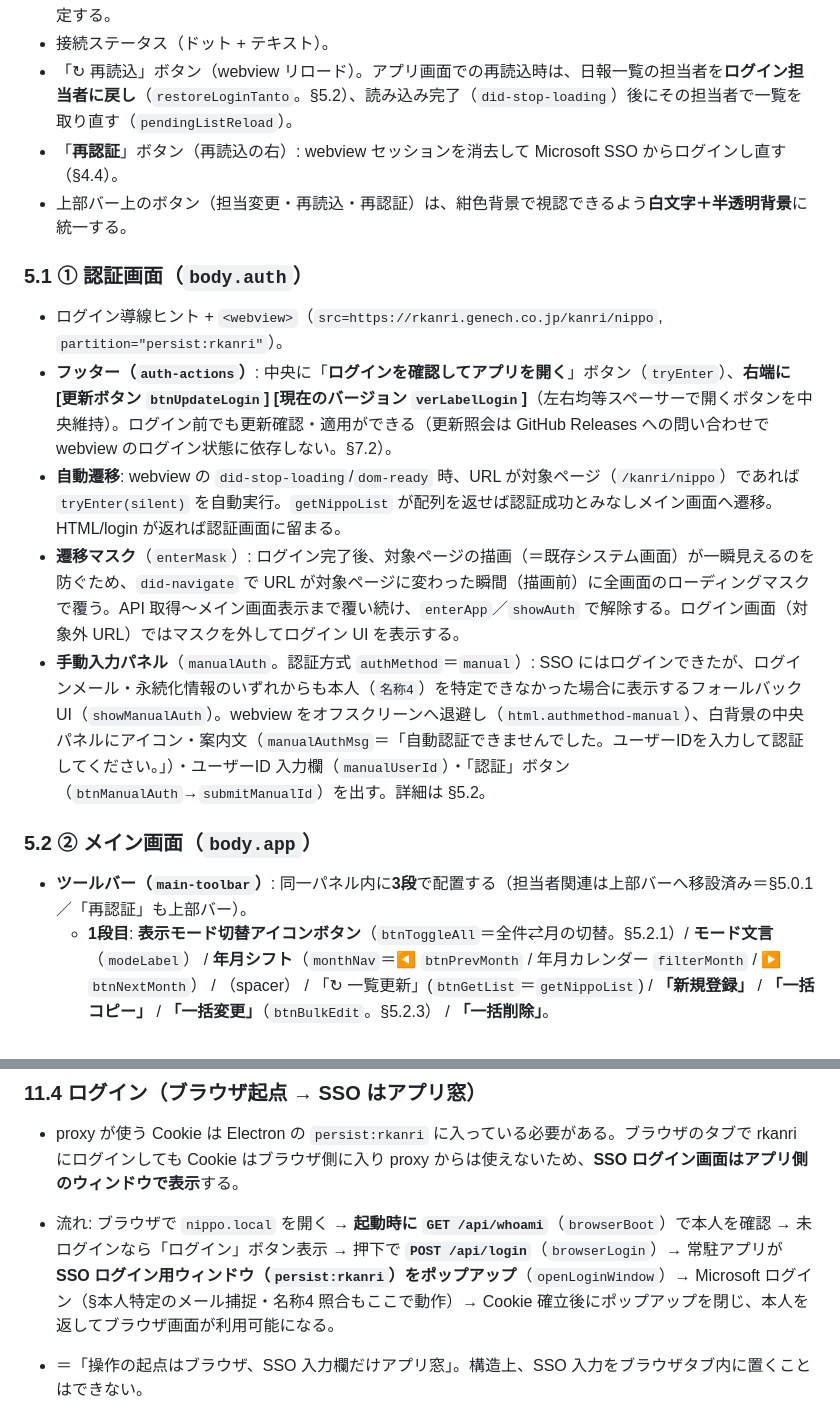
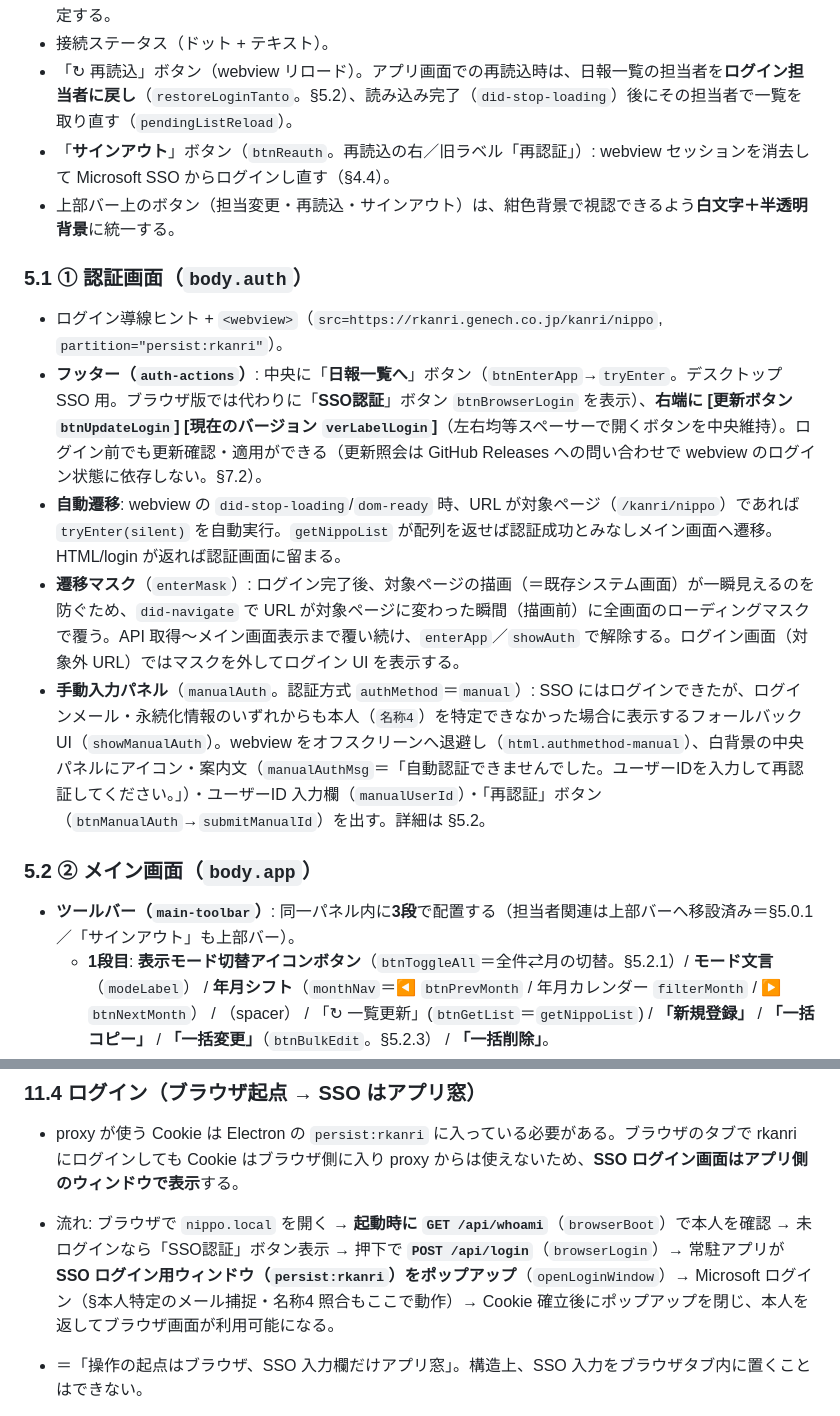
Before and after one commit to ProGTST/NippoHokoku, a Markdown page: 新仕様.md, 2 parts joined by grey strips. Drawn GitHub-style.

```diff
--- a/新仕様.md
+++ b/新仕様.md
@@ -175,20 +176,20 @@ NippoHokoku/
 - **担当者グループ**（`tantoGroup`。**タイトルの右**）: 「担当者」ラベル / 担当者コード(`tanto`, **readonly**) / 担当者名(`tantoName`, readonly) / 「担当変更」(`btnTantoChange`)。**アプリ画面（`body.app`）でのみ表示**し、認証画面では非表示。以前はメイン画面ツールバーにあったが、上部バー（タイトルの右）へ移設した。担当者コードは手入力不可。担当変更は参照許可の確認（§5.9）を経て ⑥ 担当者マスタ一覧で選択して設定する。
 - 接続ステータス（ドット + テキスト）。
 - 「↻ 再読込」ボタン（webview リロード）。アプリ画面での再読込時は、日報一覧の担当者を**ログイン担当者に戻し**（`restoreLoginTanto`。§5.2）、読み込み完了（`did-stop-loading`）後にその担当者で一覧を取り直す（`pendingListReload`）。
-- 「**再認証**」ボタン（再読込の右）: webview セッションを消去して Microsoft SSO からログインし直す（§4.4）。
-- 上部バー上のボタン（担当変更・再読込・再認証）は、紺色背景で視認できるよう**白文字＋半透明背景**に統一する。
+- 「**サインアウト**」ボタン（`btnReauth`。再読込の右／旧ラベル「再認証」）: webview セッションを消去して Microsoft SSO からログインし直す（§4.4）。
+- 上部バー上のボタン（担当変更・再読込・サインアウト）は、紺色背景で視認できるよう**白文字＋半透明背景**に統一する。
 
 ### 5.1 ① 認証画面（`body.auth`）
 
 - ログイン導線ヒント + `<webview>`（`src=https://rkanri.genech.co.jp/kanri/nippo`, `partition="persist:rkanri"`）。
-- **フッター（`auth-actions`）**: 中央に「**ログインを確認してアプリを開く**」ボタン（`tryEnter`）、**右端に [更新ボタン `btnUpdateLogin`] [現在のバージョン `verLabelLogin`]**（左右均等スペーサーで開くボタンを中央維持）。ログイン前でも更新確認・適用ができる（更新照会は GitHub Releases への問い合わせで webview のログイン状態に依存しない。§7.2）。
+- **フッター（`auth-actions`）**: 中央に「**日報一覧へ**」ボタン（`btnEnterApp`→`tryEnter`。デスクトップ SSO 用。ブラウザ版では代わりに「**SSO認証**」ボタン `btnBrowserLogin` を表示）、**右端に [更新ボタン `btnUpdateLogin`] [現在のバージョン `verLabelLogin`]**（左右均等スペーサーで開くボタンを中央維持）。ログイン前でも更新確認・適用ができる（更新照会は GitHub Releases への問い合わせで webview のログイン状態に依存しない。§7.2）。
 - **自動遷移**: webview の `did-stop-loading`/`dom-ready` 時、URL が対象ページ（`/kanri/nippo`）であれば `tryEnter(silent)` を自動実行。`getNippoList` が配列を返せば認証成功とみなしメイン画面へ遷移。HTML/login が返れば認証画面に留まる。
 - **遷移マスク**（`enterMask`）: ログイン完了後、対象ページの描画（＝既存システム画面）が一瞬見えるのを防ぐため、`did-navigate` で URL が対象ページに変わった瞬間（描画前）に全画面のローディングマスクで覆う。API 取得〜メイン画面表示まで覆い続け、`enterApp`／`showAuth` で解除する。ログイン画面（対象外 URL）ではマスクを外してログイン UI を表示する。
-- **手動入力パネル**（`manualAuth`。認証方式 `authMethod`＝`manual`）: SSO にはログインできたが、ログインメール・永続化情報のいずれからも本人（`名称4`）を特定できなかった場合に表示するフォールバック UI（`showManualAuth`）。webview をオフスクリーンへ退避し（`html.authmethod-manual`）、白背景の中央パネルにアイコン・案内文（`manualAuthMsg`＝「自動認証できませんでした。ユーザーIDを入力して認証してください。」）・ユーザーID 入力欄（`manualUserId`）・「認証」ボタン（`btnManualAuth`→`submitManualId`）を出す。詳細は §5.2。
+- **手動入力パネル**（`manualAuth`。認証方式 `authMethod`＝`manual`）: SSO にはログインできたが、ログインメール・永続化情報のいずれからも本人（`名称4`）を特定できなかった場合に表示するフォールバック UI（`showManualAuth`）。webview をオフスクリーンへ退避し（`html.authmethod-manual`）、白背景の中央パネルにアイコン・案内文（`manualAuthMsg`＝「自動認証できませんでした。ユーザーIDを入力して再認証してください。」）・ユーザーID 入力欄（`manualUserId`）・「再認証」ボタン（`btnManualAuth`→`submitManualId`）を出す。詳細は §5.2。
 
 ### 5.2 ② メイン画面（`body.app`）
 
-- **ツールバー（`main-toolbar`）**: 同一パネル内に**3段**で配置する（担当者関連は上部バーへ移設済み＝§5.0.1／「再認証」も上部バー）。
+- **ツールバー（`main-toolbar`）**: 同一パネル内に**3段**で配置する（担当者関連は上部バーへ移設済み＝§5.0.1／「サインアウト」も上部バー）。
   - **1段目**: **表示モード切替アイコンボタン**（`btnToggleAll`＝全件⇄月の切替。§5.2.1）/ **モード文言**（`modeLabel`） / **年月シフト**（`monthNav`＝◀ `btnPrevMonth` / 年月カレンダー `filterMonth` / ▶ `btnNextMonth`） / （spacer） / 「↻ 一覧更新」(`btnGetList`＝`getNippoList`) / **「新規登録」** / **「一括コピー」** / **「一括変更」**（`btnBulkEdit`。§5.2.3） / **「一括削除」**。
   - **2段目**: 絞り込み — 案件コード(`fCode`) / 取引先名(`fTorihiki`) / 案件名(`fAnken`)（いずれもテキスト・部分一致）。
   - **3段目**: 絞り込み — 作業内容(`fNaiyo`, select) / 作業進捗(`fShinchoku`, select) / その他報告(`fSonota`, text) / 「クリア」(`btnClearFilter`、**右端**)。
@@ -593,7 +594,7 @@ rkanri.genech.co.jp/kanri/nippo/*
 ### 11.4 ログイン（ブラウザ起点 → SSO はアプリ窓）
 
 - proxy が使う Cookie は Electron の `persist:rkanri` に入っている必要がある。ブラウザのタブで rkanri にログインしても Cookie はブラウザ側に入り proxy からは使えないため、**SSO ログイン画面はアプリ側のウィンドウで表示**する。
-- 流れ: ブラウザで `nippo.local` を開く → **起動時に `GET /api/whoami`**（`browserBoot`）で本人を確認 → 未ログインなら「ログイン」ボタン表示 → 押下で **`POST /api/login`**（`browserLogin`）→ 常駐アプリが **SSO ログイン用ウィンドウ（`persist:rkanri`）をポップアップ**（`openLoginWindow`）→ Microsoft ログイン（§本人特定のメール捕捉・名称4 照合もここで動作）→ Cookie 確立後にポップアップを閉じ、本人を返してブラウザ画面が利用可能になる。
+- 流れ: ブラウザで `nippo.local` を開く → **起動時に `GET /api/whoami`**（`browserBoot`）で本人を確認 → 未ログインなら「SSO認証」ボタン表示 → 押下で **`POST /api/login`**（`browserLogin`）→ 常駐アプリが **SSO ログイン用ウィンドウ（`persist:rkanri`）をポップアップ**（`openLoginWindow`）→ Microsoft ログイン（§本人特定のメール捕捉・名称4 照合もここで動作）→ Cookie 確立後にポップアップを閉じ、本人を返してブラウザ画面が利用可能になる。
 - ＝「操作の起点はブラウザ、SSO 入力欄だけアプリ窓」。構造上、SSO 入力をブラウザタブ内に置くことはできない。
 - **本人特定はデスクトップ版と同一ロジックを main 側に実装**（`resolveWhoami`＝①捕捉メール→名称4 → ②永続化 `userId`→名称4 → ③手動入力へ誘導。§5.2）。自動照合できない場合は画面に**手動入力パネル**を出し、**`POST /api/manual-login`**（`handleManualLogin`）でユーザーID を確定・永続化する。
 - **ブラウザ用ローカル API エンドポイント**（`/api/*`。トークン Cookie＋Origin 検証を通過したもののみ。§11.6）:
```
Also changed, not shown: other parts of 新仕様.md (+9 -8 lines).
